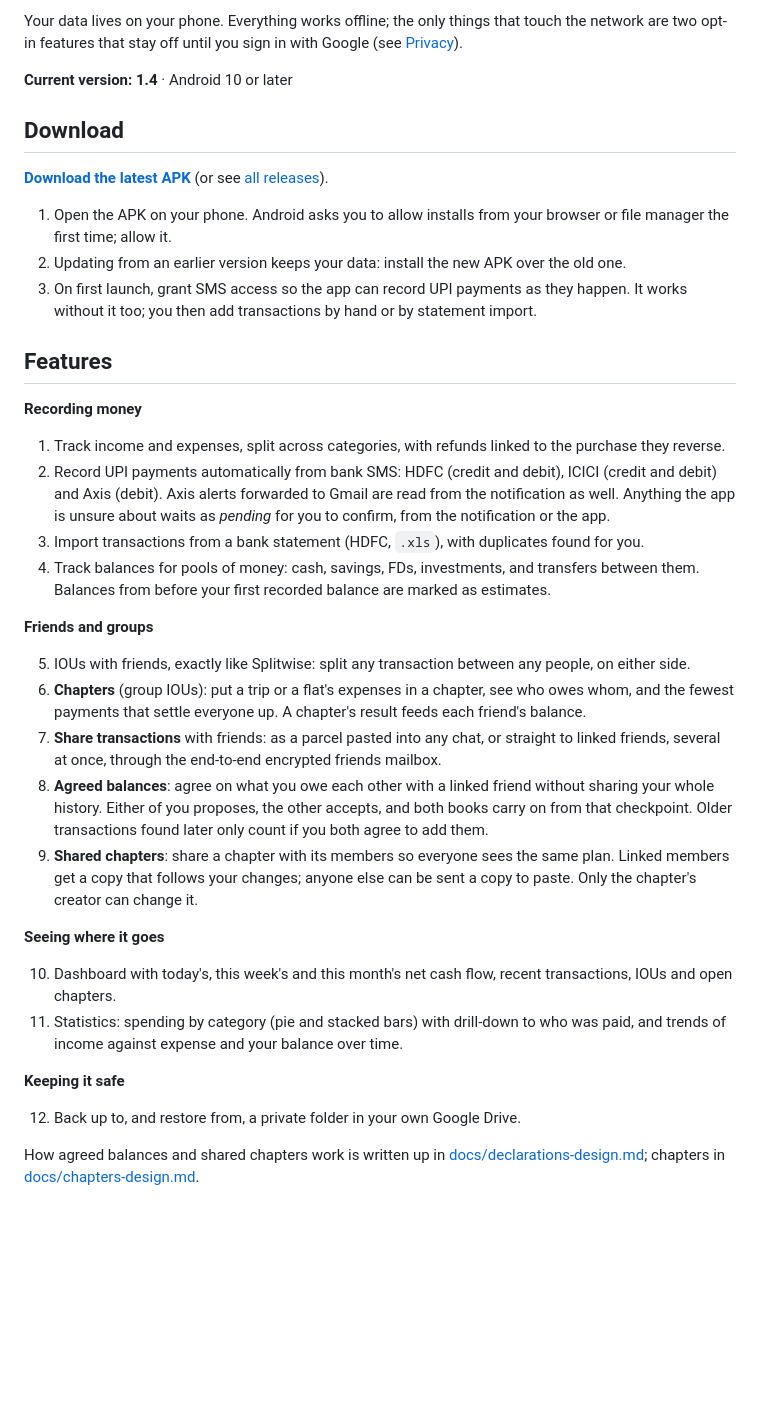
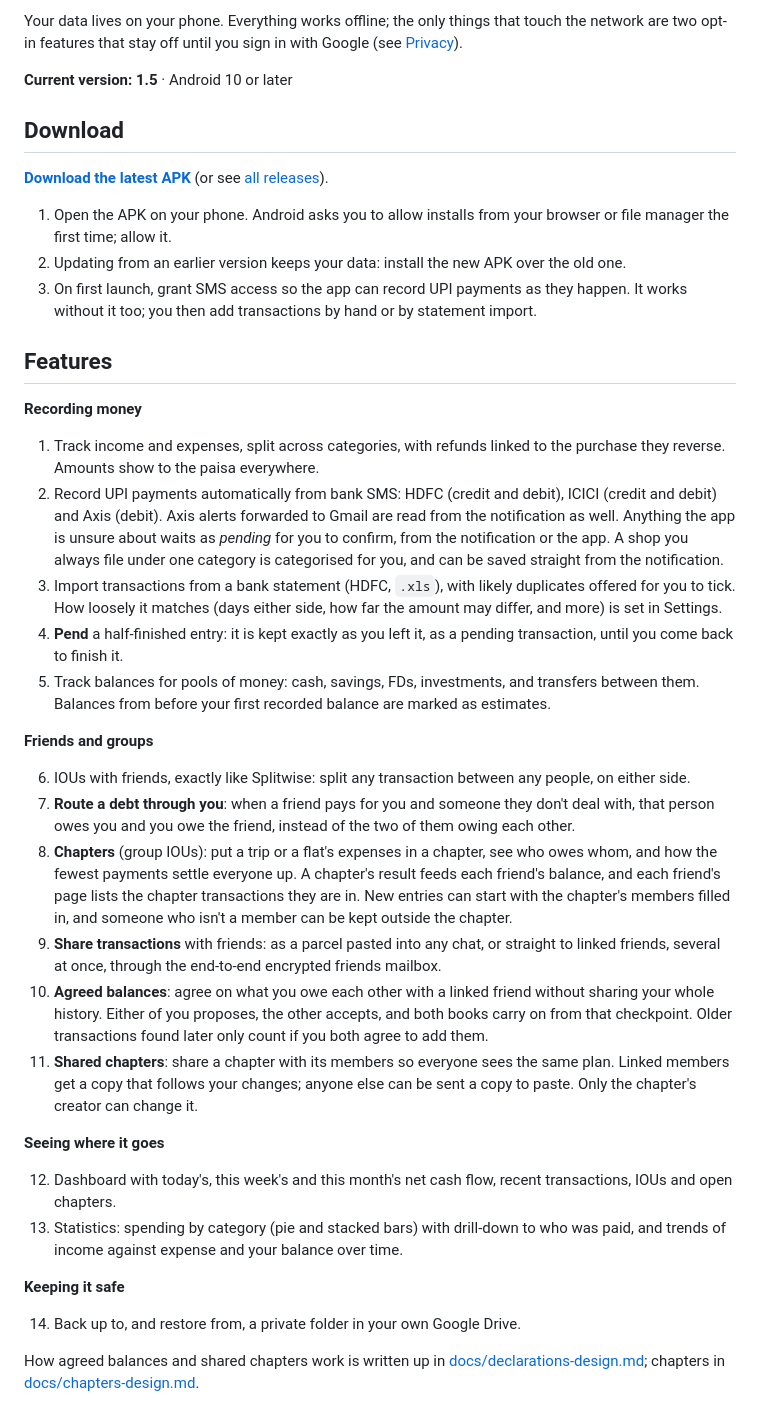
Before and after one commit to Varun3124/UPI_Tracker, a Markdown page: README.md, the part around one of its changes. Rendered like a GitHub page; blank space fills up the shorter version.

Commit message:
Update the README for 1.5
Co-Authored-By: Claude Opus 5.5 <noreply@anthropic.com>

```diff
--- a/README.md
+++ b/README.md
@@ -7,7 +7,7 @@ other without handing over their whole history.
 Your data lives on your phone. Everything works offline; the only things that touch the network are two
 opt-in features that stay off until you sign in with Google (see [Privacy](#privacy)).
 
-**Current version: 1.4** · Android 10 or later
+**Current version: 1.5** · Android 10 or later
 
 ## Download
 
@@ -25,37 +25,47 @@ opt-in features that stay off until you sign in with Google (see [Privacy](#priv
 **Recording money**
 
 1. Track income and expenses, split across categories, with refunds linked to the purchase they reverse.
+   Amounts show to the paisa everywhere.
 2. Record UPI payments automatically from bank SMS: HDFC (credit and debit), ICICI (credit and debit) and
    Axis (debit). Axis alerts forwarded to Gmail are read from the notification as well. Anything the app is
-   unsure about waits as *pending* for you to confirm, from the notification or the app.
-3. Import transactions from a bank statement (HDFC, `.xls`), with duplicates found for you.
-4. Track balances for pools of money: cash, savings, FDs, investments, and transfers between them.
+   unsure about waits as *pending* for you to confirm, from the notification or the app. A shop you always
+   file under one category is categorised for you, and can be saved straight from the notification.
+3. Import transactions from a bank statement (HDFC, `.xls`), with likely duplicates offered for you to
+   tick. How loosely it matches (days either side, how far the amount may differ, and more) is set in
+   Settings.
+4. **Pend** a half-finished entry: it is kept exactly as you left it, as a pending transaction, until you
+   come back to finish it.
+5. Track balances for pools of money: cash, savings, FDs, investments, and transfers between them.
    Balances from before your first recorded balance are marked as estimates.
 
 **Friends and groups**
 
-5. IOUs with friends, exactly like Splitwise: split any transaction between any people, on either side.
-6. **Chapters** (group IOUs): put a trip or a flat's expenses in a chapter, see who owes whom, and the
-   fewest payments that settle everyone up. A chapter's result feeds each friend's balance.
-7. **Share transactions** with friends: as a parcel pasted into any chat, or straight to linked friends,
+6. IOUs with friends, exactly like Splitwise: split any transaction between any people, on either side.
+7. **Route a debt through you**: when a friend pays for you and someone they don't deal with, that person
+   owes you and you owe the friend, instead of the two of them owing each other.
+8. **Chapters** (group IOUs): put a trip or a flat's expenses in a chapter, see who owes whom, and how the
+   fewest payments settle everyone up. A chapter's result feeds each friend's balance, and each friend's
+   page lists the chapter transactions they are in. New entries can start with the chapter's members filled
+   in, and someone who isn't a member can be kept outside the chapter.
+9. **Share transactions** with friends: as a parcel pasted into any chat, or straight to linked friends,
    several at once, through the end-to-end encrypted friends mailbox.
-8. **Agreed balances**: agree on what you owe each other with a linked friend without sharing your whole
-   history. Either of you proposes, the other accepts, and both books carry on from that checkpoint. Older
-   transactions found later only count if you both agree to add them.
-9. **Shared chapters**: share a chapter with its members so everyone sees the same plan. Linked members get
-   a copy that follows your changes; anyone else can be sent a copy to paste. Only the chapter's creator
-   can change it.
+10. **Agreed balances**: agree on what you owe each other with a linked friend without sharing your whole
+    history. Either of you proposes, the other accepts, and both books carry on from that checkpoint. Older
+    transactions found later only count if you both agree to add them.
+11. **Shared chapters**: share a chapter with its members so everyone sees the same plan. Linked members get
+    a copy that follows your changes; anyone else can be sent a copy to paste. Only the chapter's creator
+    can change it.
 
 **Seeing where it goes**
 
-10. Dashboard with today's, this week's and this month's net cash flow, recent transactions, IOUs and open
+12. Dashboard with today's, this week's and this month's net cash flow, recent transactions, IOUs and open
     chapters.
-11. Statistics: spending by category (pie and stacked bars) with drill-down to who was paid, and trends of
+13. Statistics: spending by category (pie and stacked bars) with drill-down to who was paid, and trends of
     income against expense and your balance over time.
 
 **Keeping it safe**
 
-12. Back up to, and restore from, a private folder in your own Google Drive.
+14. Back up to, and restore from, a private folder in your own Google Drive.
 
 How agreed balances and shared chapters work is written up in
 [docs/declarations-design.md](docs/declarations-design.md); chapters in
```
Also changed, not shown: other parts of README.md (+1 -1 lines).
